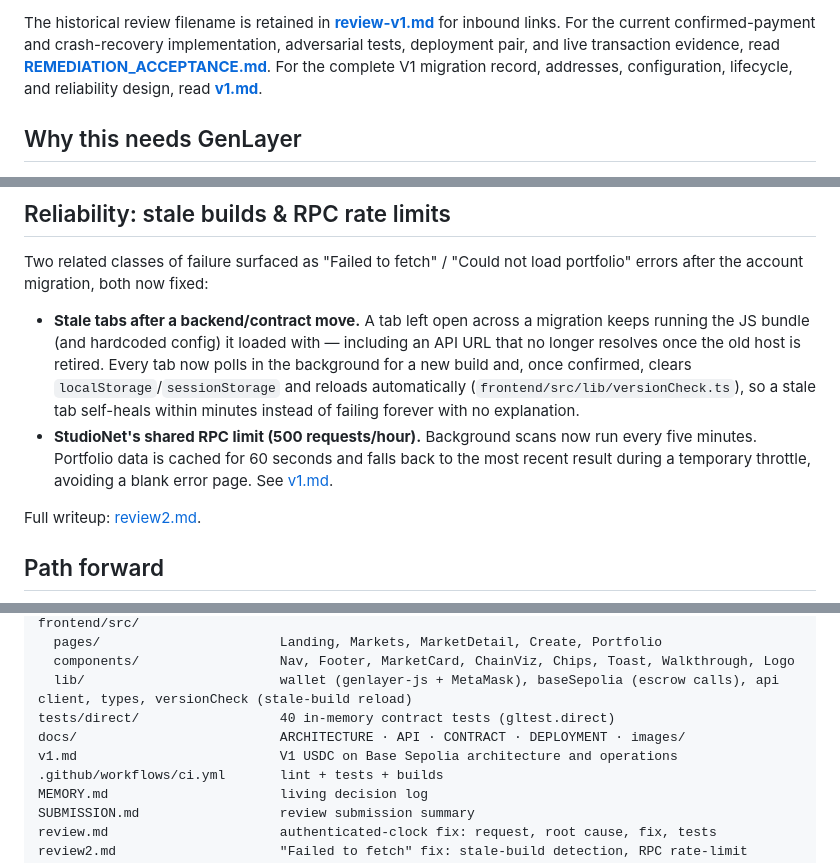
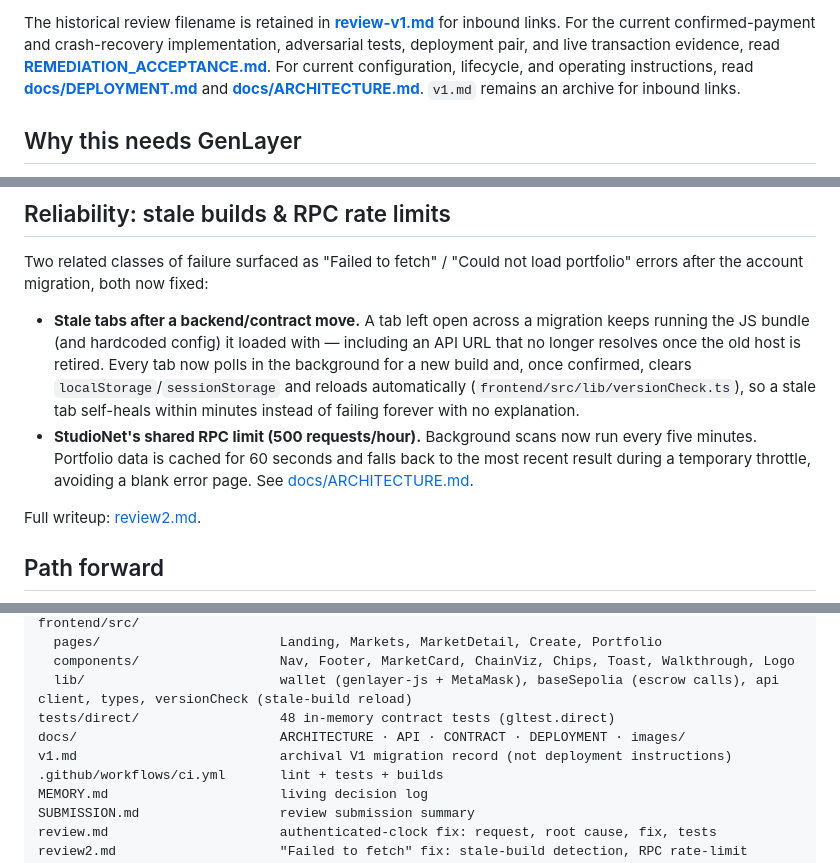
Before and after one commit to zoefunds/Event-Weaver, a Markdown page: README.md, 3 parts joined by grey strips. Drawn GitHub-style.

Commit message:
docs: direct deployers to canonical guidance

```diff
--- a/README.md
+++ b/README.md
@@ -98,8 +98,9 @@ address must match the escrow and GenLayer relayer roles, and the authority addr
 The historical review filename is retained in **[review-v1.md](review-v1.md)** for inbound
 links. For the current confirmed-payment and crash-recovery implementation, adversarial tests,
 deployment pair, and live transaction evidence, read
-**[REMEDIATION_ACCEPTANCE.md](REMEDIATION_ACCEPTANCE.md)**. For the complete V1 migration
-record, addresses, configuration, lifecycle, and reliability design, read **[v1.md](v1.md)**.
+**[REMEDIATION_ACCEPTANCE.md](REMEDIATION_ACCEPTANCE.md)**. For current configuration,
+lifecycle, and operating instructions, read **[docs/DEPLOYMENT.md](docs/DEPLOYMENT.md)** and
+**[docs/ARCHITECTURE.md](docs/ARCHITECTURE.md)**. `v1.md` remains an archive for inbound links.
 
 ## Why this needs GenLayer
 
@@ -449,7 +450,8 @@ errors after the account migration, both now fixed:
   minutes instead of failing forever with no explanation.
 - **StudioNet's shared RPC limit (500 requests/hour).** Background scans now run every five
   minutes. Portfolio data is cached for 60 seconds and falls back to the most recent result
-  during a temporary throttle, avoiding a blank error page. See [v1.md](v1.md).
+  during a temporary throttle, avoiding a blank error page. See
+  [docs/ARCHITECTURE.md](docs/ARCHITECTURE.md).
 
 Full writeup: [review2.md](review2.md).
 
@@ -479,9 +481,9 @@ frontend/src/
   pages/                       Landing, Markets, MarketDetail, Create, Portfolio
   components/                  Nav, Footer, MarketCard, ChainViz, Chips, Toast, Walkthrough, Logo
   lib/                         wallet (genlayer-js + MetaMask), baseSepolia (escrow calls), api client, types, versionCheck (stale-build reload)
-tests/direct/                  40 in-memory contract tests (gltest.direct)
+tests/direct/                  48 in-memory contract tests (gltest.direct)
 docs/                          ARCHITECTURE · API · CONTRACT · DEPLOYMENT · images/
-v1.md                          V1 USDC on Base Sepolia architecture and operations
+v1.md                          archival V1 migration record (not deployment instructions)
 .github/workflows/ci.yml       lint + tests + builds
 MEMORY.md                      living decision log
 SUBMISSION.md                  review submission summary
```
Also changed, not shown: other parts of README.md (+1 -1 lines), docs/ARCHITECTURE.md (+2 -1 lines).
